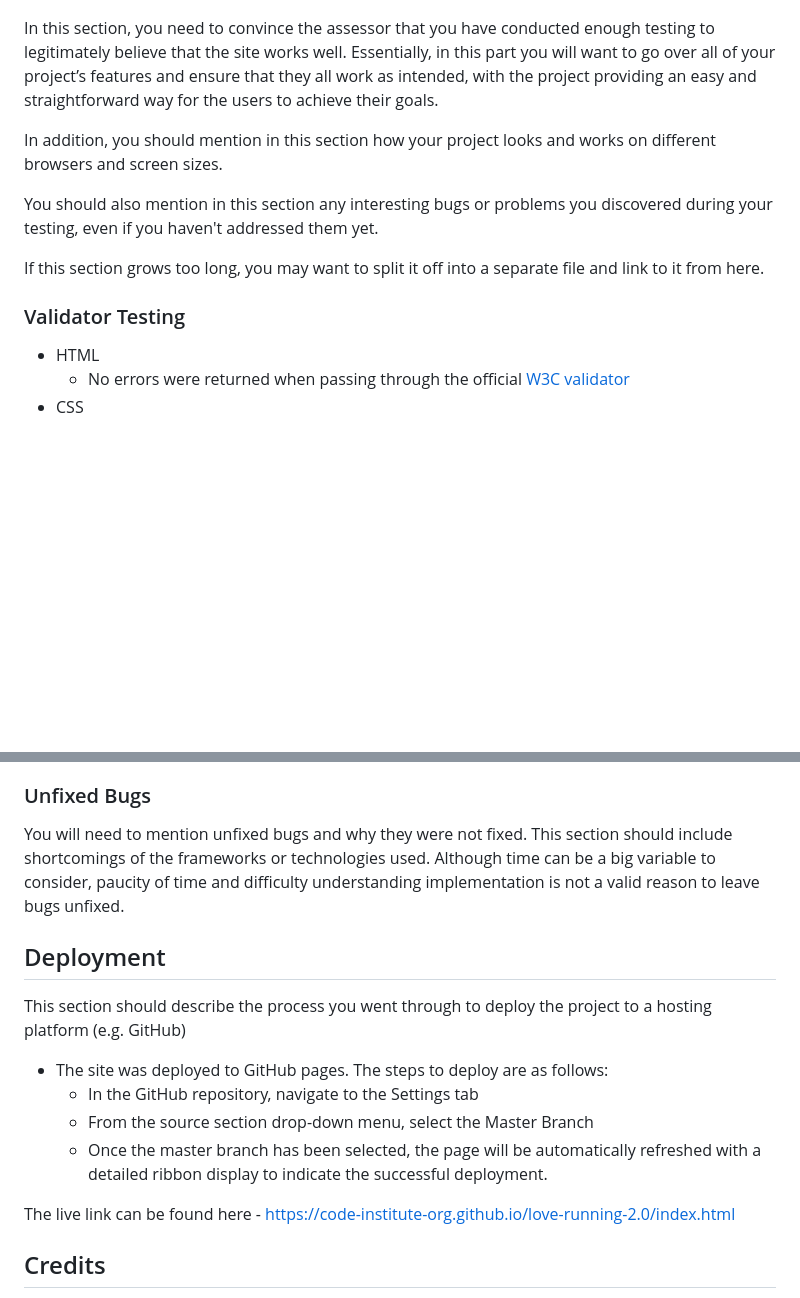
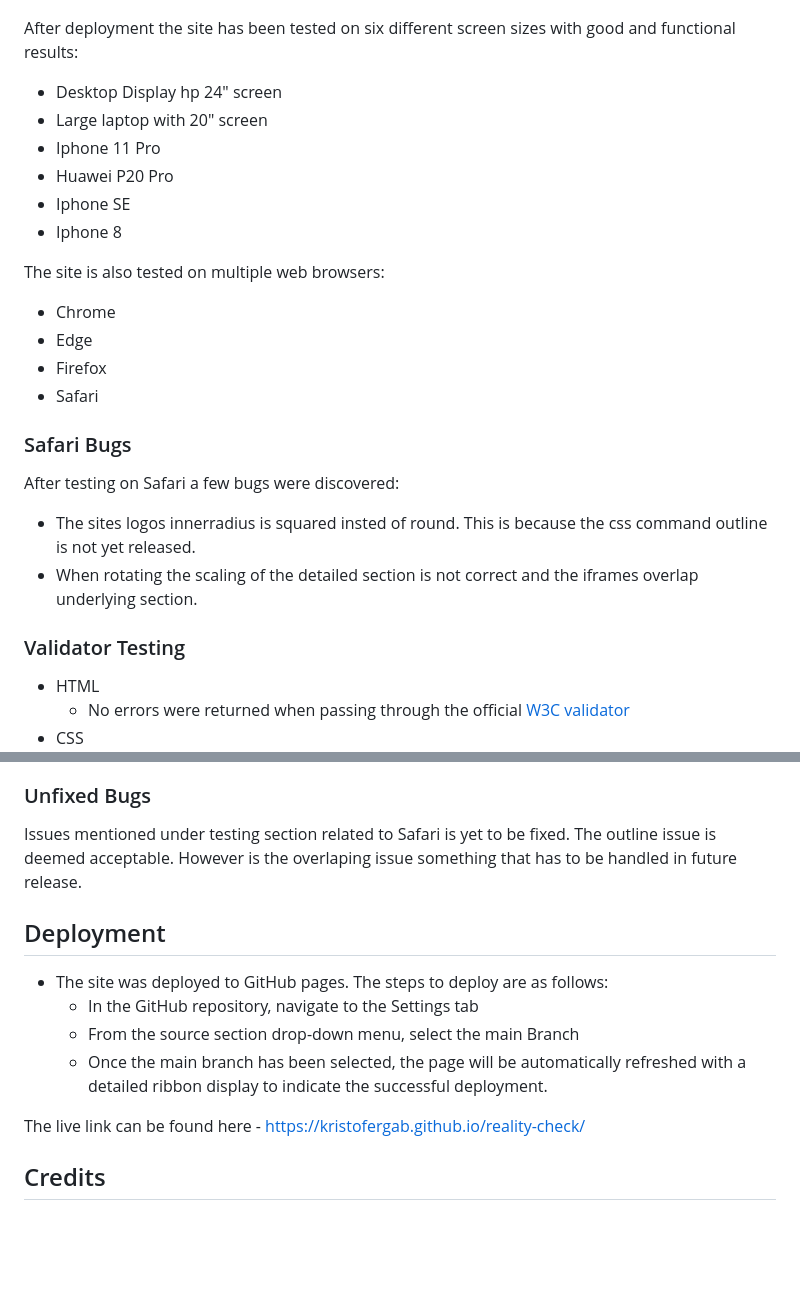
Before and after one commit to KristoferGab/reality-check, a Markdown page: README.md, 2 parts joined by grey strips. Drawn GitHub-style; blank space fills up the shorter version.

Commit message:
Add text for testing and validating inc imgs and links

```diff
--- a/README.md
+++ b/README.md
@@ -77,14 +77,25 @@ Even if the function is there on mobile devices it loses its performance, mostly
 
 ![Lighthouse for mobilde](assets/images/readme-img/lighthouse-results-mobile-reality-check.JPG)
 
-In this section, you need to convince the assessor that you have conducted enough testing to legitimately believe that the site works well. Essentially, in this part you will want to go over all of your project’s features and ensure that they all work as intended, with the project providing an easy and straightforward way for the users to achieve their goals.
+After deployment the site has been tested on six different screen sizes with good and functional results:
+- Desktop Display hp 24" screen
+- Large laptop with 20" screen
+- Iphone 11 Pro
+- Huawei P20 Pro
+- Iphone SE
+- Iphone 8
 
-In addition, you should mention in this section how your project looks and works on different browsers and screen sizes.
+The site is also tested on multiple web browsers:
+- Chrome
+- Edge
+- Firefox
+- Safari
 
-You should also mention in this section any interesting bugs or problems you discovered during your testing, even if you haven't addressed them yet.
+### Safari Bugs
 
-If this section grows too long, you may want to split it off into a separate file and link to it from here.
-
+After testing on Safari a few bugs were discovered:
+- The sites logos innerradius is squared insted of round. This is because the css command outline is not yet released.
+- When rotating the scaling of the detailed section is not correct and the iframes overlap underlying section.
 
 ### Validator Testing
 
@@ -95,18 +106,16 @@ If this section grows too long, you may want to split it off into a separate fil
 
 ### Unfixed Bugs
 
-You will need to mention unfixed bugs and why they were not fixed. This section should include shortcomings of the frameworks or technologies used. Although time can be a big variable to consider, paucity of time and difficulty understanding implementation is not a valid reason to leave bugs unfixed.
+Issues mentioned under testing section related to Safari is yet to be fixed. The outline issue is deemed acceptable. However is the overlaping issue something that has to be handled in future release.
 
 ## Deployment
 
-This section should describe the process you went through to deploy the project to a hosting platform (e.g. GitHub)
-
 - The site was deployed to GitHub pages. The steps to deploy are as follows:
   - In the GitHub repository, navigate to the Settings tab
-  - From the source section drop-down menu, select the Master Branch
-  - Once the master branch has been selected, the page will be automatically refreshed with a detailed ribbon display to indicate the successful deployment.
+  - From the source section drop-down menu, select the main Branch
+  - Once the main branch has been selected, the page will be automatically refreshed with a detailed ribbon display to indicate the successful deployment.
 
-The live link can be found here - https://code-institute-org.github.io/love-running-2.0/index.html
+The live link can be found here - https://kristofergab.github.io/reality-check/
 
 
 ## Credits
```
Also changed, not shown: other parts of README.md (+4 -4 lines), assets/images/readme-img/responsive-design-reality-check.JPG (added).
